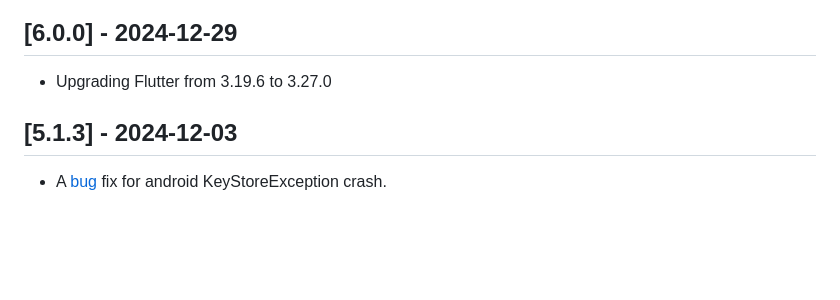
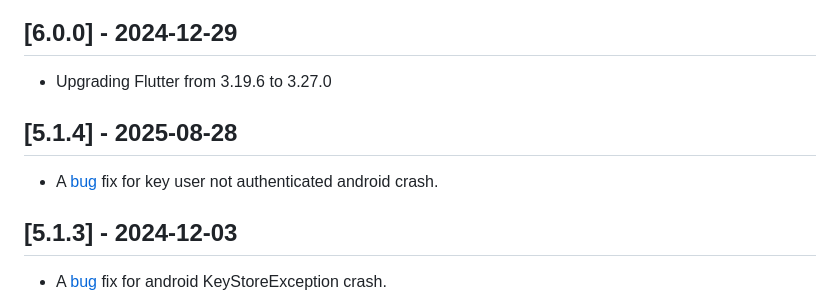
Before and after one commit to chamodanethra/biometric_signature, a Markdown page: CHANGELOG.md, the part around the change. GitHub-like rendering; blank space fills up the shorter version.

Commit message:
Add changelog entry for 5.1.4 fixing Android crash due to key user not authenticated bug

```diff
--- a/CHANGELOG.md
+++ b/CHANGELOG.md
@@ -12,6 +12,10 @@
 ## [6.0.0] - 2024-12-29
 
 * Upgrading Flutter from 3.19.6 to 3.27.0
+
+## [5.1.4] - 2025-08-28
+
+* A [bug](https://github.com/chamodanethra/biometric_signature/issues/31) fix for key user not authenticated android crash.
 
 ## [5.1.3] - 2024-12-03
 
```
